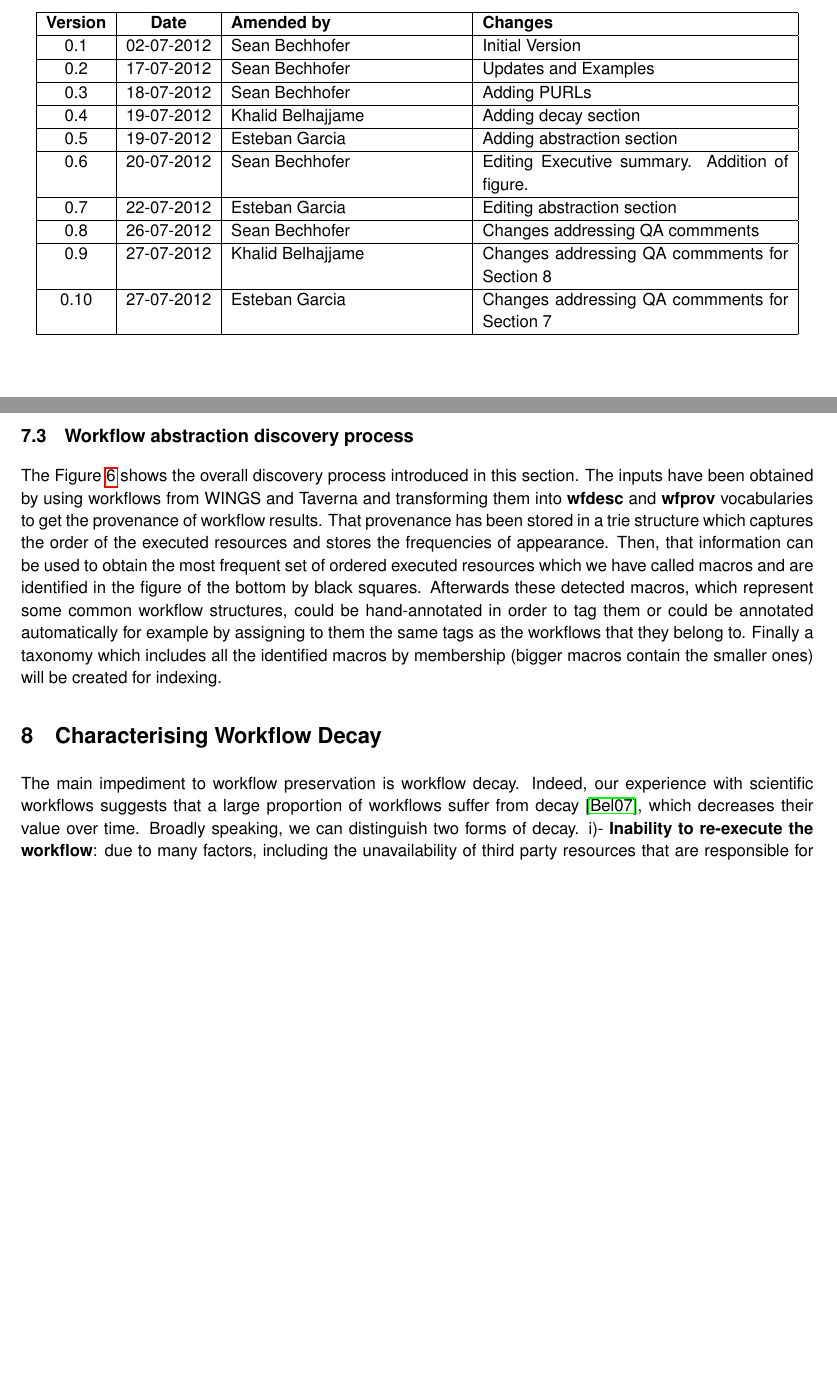
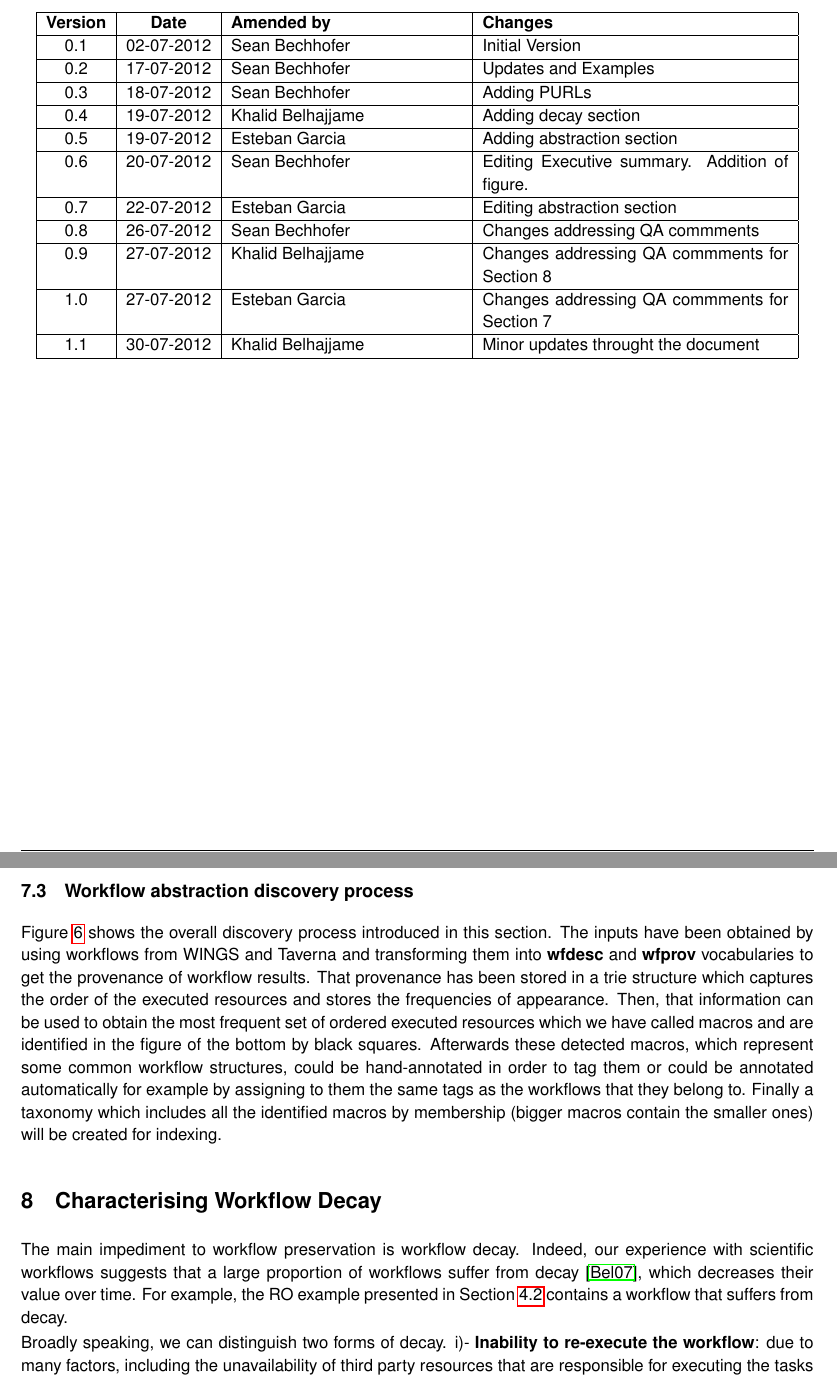
Before and after one commit to wf4ever/deliverables, a LaTeX document (D2.2v1/D2.2v1.tex, which reads D2.2v1/abstraction.tex, D2.2v1/decay.tex): two parts of pages 3 and 14 of 18 before the commit and two parts of pages 3 and 14 of 19 after it, joined at a grey line, cut so that both start at the same text, the shorter picture padded with empty space. Compiled offline with pdfLaTeX.

Commit message:
Minor fixes throughtout the document

```diff
--- a/D2.2v1/D2.2v1.tex
+++ b/D2.2v1/D2.2v1.tex
@@ -85,7 +85,8 @@ summary. Addition of figure. \\ \hline
 0.7 & 22-07-2012 & Esteban Garcia & Editing abstraction section \\ \hline
 0.8 & 26-07-2012 & Sean Bechhofer & Changes addressing QA commments \\ \hline
 0.9 & 27-07-2012 & Khalid Belhajjame & Changes addressing QA commments for Section 8 \\ \hline
-0.10 & 27-07-2012 & Esteban Garcia & Changes addressing QA commments for Section 7 \\ \hline
+1.0 & 27-07-2012 & Esteban Garcia & Changes addressing QA commments for Section 7 \\ \hline
+1.1 & 30-07-2012 & Khalid Belhajjame & Minor updates throught the document \\ \hline
 %&&&\\ \hline
 %&&&\\ \hline
 
--- a/D2.2v1/abstraction.tex
+++ b/D2.2v1/abstraction.tex
@@ -27,7 +42,11 @@ The code developed for the creation and maintenance of the trie structure and fo
 \end{itemize}
 
 \subsection{Workflow abstraction discovery process}
-The Figure~\ref{fig:workflowAbstraction} shows the overall discovery process introduced in this section. The inputs have been obtained by using workflows from WINGS and Taverna and transforming them into \textbf{wfdesc} and \textbf{wfprov} vocabularies to get the provenance of workflow results. That provenance has been stored in a trie structure which captures the order of the executed resources and stores the frequencies of appearance. Then, that information can be used to obtain the most frequent set of ordered executed resources which we have called macros and are identified in the figure of the bottom by black squares. Afterwards these detected macros, which represent some common workflow structures, could be hand-annotated in order to tag them or could be annotated automatically for example by assigning to them the same tags as the workflows that they belong to. Finally a taxonomy which includes all the identified macros by membership (bigger macros contain the smaller ones) will be created for indexing.
+Figure~\ref{fig:workflowAbstraction} shows the overall discovery process introduced in this section. The inputs have been obtained by using workflows from WINGS and Taverna and transforming them into \textbf{wfdesc} and \textbf{wfprov} vocabularies to get the provenance of workflow results. That provenance has been stored in a trie structure which captures the order of the executed resources and stores the frequencies of appearance. Then, that information can be used to obtain the most frequent set of ordered executed resources which we have called macros and are identified in the figure of the bottom by black squares. Afterwards these detected macros, which represent some common workflow structures, could be hand-annotated in order to tag them or could be annotated automatically for example by assigning to them the same tags as the workflows that they belong to. Finally a taxonomy which includes all the identified macros by membership (bigger macros contain the smaller ones) will be created for indexing.
+% The above paragraph may be more useful in the beginning to illustrate
+% to the user the approach, before starting the discussion of Trie
+% structure. -- khalid
+
 
 \begin{figure}
 \begin{center}
@@ -36,3 +55,7 @@ The Figure~\ref{fig:workflowAbstraction} shows the overall discovery process int
 		\label{fig:workflowAbstraction}
 \end{center}
 \end{figure}
+% according to Kevin, the above Figure is still small.
+% It may be worth having redesigning it to have the steps go through
+% Verticallym instead of horizontally, as this will give you more space
+% to illustrate them. -- khalid
--- a/D2.2v1/decay.tex
+++ b/D2.2v1/decay.tex
@@ -1,7 +1,9 @@
 \section{Characterising Workflow Decay}
 \label{sec:decay}
 
-The main impediment to workflow preservation is workflow decay. Indeed, our experience with scientific workflows suggests that a large proportion of workflows suffer from decay \cite{DBLP:conf/eScience/Belhajjame07}, which decreases their value over time. Broadly speaking, we can distinguish two forms of decay. i)- {\bf Inability to re-execute the workflow}: due to many factors, including the unavailability of third party resources that are responsible for executing the tasks that compose the workflows, we may not be able to re-execute a given workflow. ii)- {\bf Inability to reproduce workflow results}: a less severe, yet relevant, form of decay, is the inability to obtain the same (or similar) results when re-executing the workflow. Reproducing previous results can be primordial in reinforcing trust in scientific results and can be used in peer-reviewing as a mechanism to validate the results claimed by given scientists \cite{DBLP:journals/pvldb/FreireBS11,carole2011}.
+The main impediment to workflow preservation is workflow decay. Indeed, our experience with scientific workflows suggests that a large proportion of workflows suffer from decay \cite{DBLP:conf/eScience/Belhajjame07}, which decreases their value over time. For example, the RO example presented in Section \ref{subsec:interproscan} contains a workflow that suffers from decay.
+
+Broadly speaking, we can distinguish two forms of decay. i)- {\bf Inability to re-execute the workflow}: due to many factors, including the unavailability of third party resources that are responsible for executing the tasks that compose the workflows, we may not be able to re-execute a given workflow. ii)- {\bf Inability to reproduce workflow results}: a less severe, yet relevant, form of decay, is the inability to obtain the same (or similar) results when re-executing the workflow. Reproducing previous results can be primordial in reinforcing trust in scientific results and can be used in peer-reviewing as a mechanism to validate the results claimed by given scientists \cite{DBLP:journals/pvldb/FreireBS11,carole2011}.
 
 The above discussion raises the following question. {\em What are the causes of workflow decay?} To identify and characterise the causes of workflow decay, we adopted a bottom-up approach, whereby we manually analyzed $92$ Taverna workflows from the myExperiment repository. We chose Taverna workflows because they form the largest available workflow collection (more than half of the workflows in myExperiment are Taverna workflows at the time of writing), and Taverna workflows have been published on myExperiment since its launch in 2007, therefore providing a good insight into decay over those years.
 
```
Also changed, not shown: D2.2v1/ro-examples.tex (+2 -1 lines), D2.2v1/ro-model.tex (+2 -2 lines), D2.2v1/abstraction.tex (19 more changed lines), D2.2v1/decay.tex (4 more changed lines).
